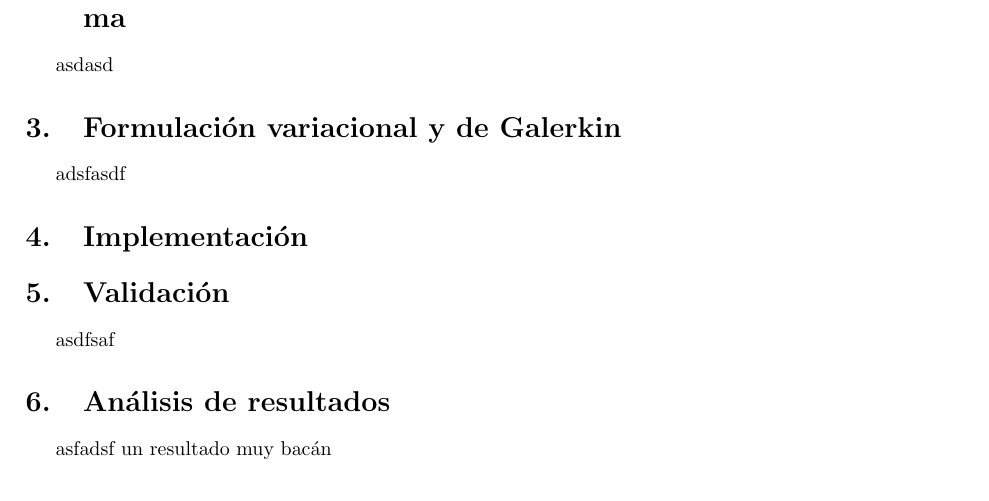
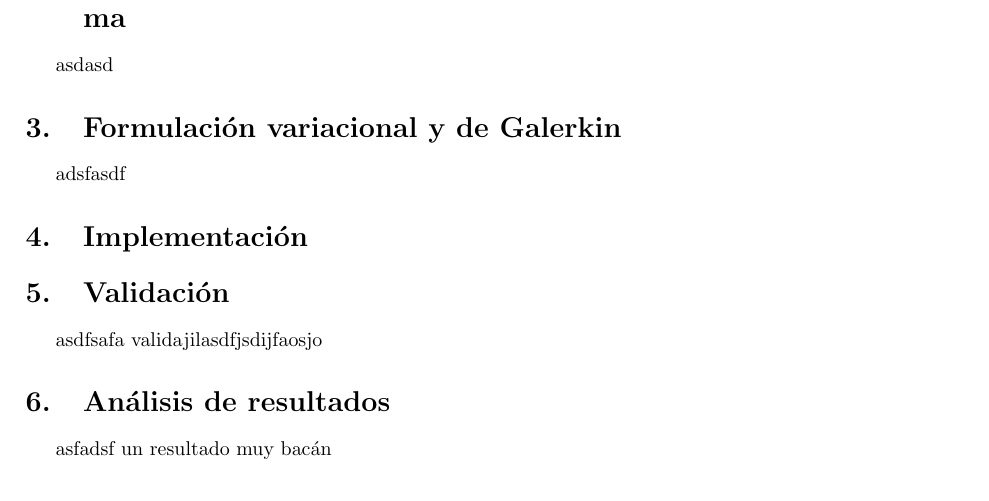
Before and after one commit to dengchangtao/ProyectoFEM, a LaTeX document (informe/main.tex, which reads informe/validacion.tex): part of page 2 of 3, cut so that both start at the same text. Compiled offline with pdfLaTeX.

Commit message:
probando pull con validacion.tex

```diff
--- a/informe/validacion.tex
+++ b/informe/validacion.tex
@@ -1 +1,2 @@
-asdfsaf
+asdfsafa
+validajilasdfjsdijfaosjo
```
